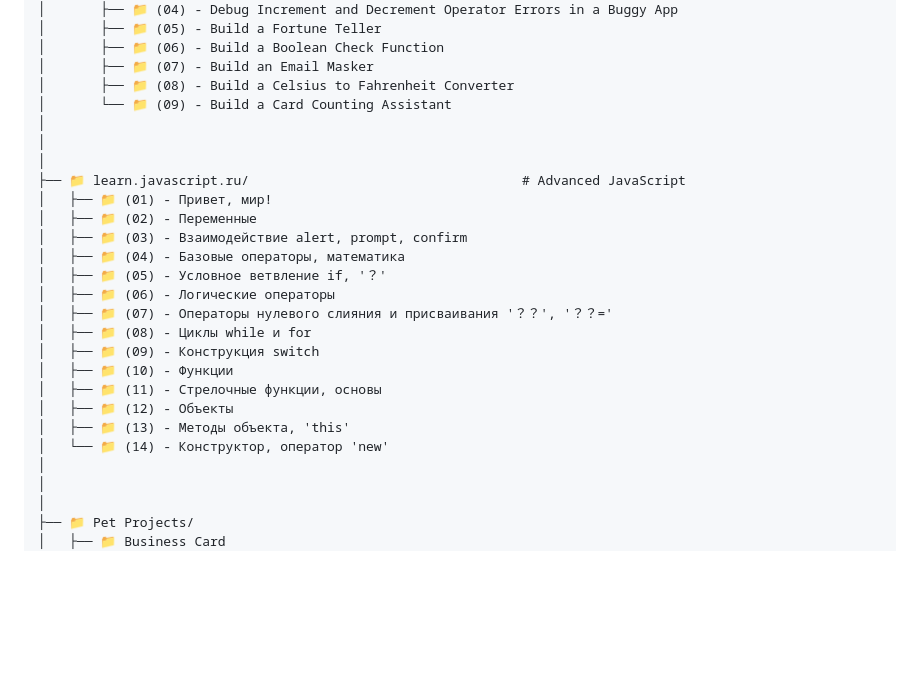
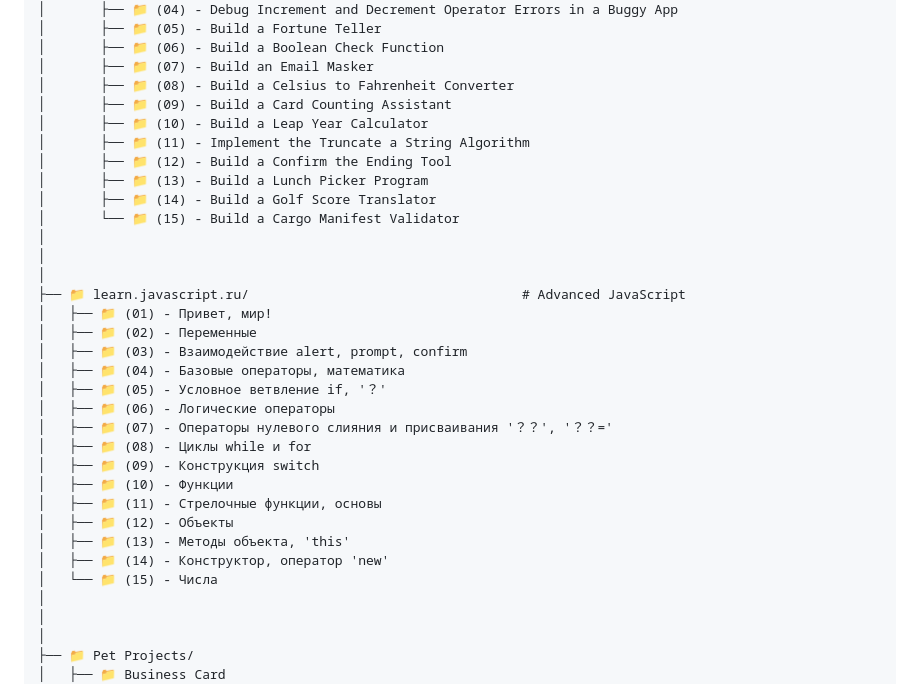
Before and after one commit to Denyocheq/Study-Projects, a Markdown page: README.md, the part around the change. Rendered like a GitHub page; blank space fills up the shorter version.

Commit message:
Update README.md
New scripts have been added to the folder structure.

```diff
--- a/README.md
+++ b/README.md
@@ -55,7 +55,13 @@ Study-Projects/
 │       ├── 📁 (06) - Build a Boolean Check Function
 │       ├── 📁 (07) - Build an Email Masker
 │       ├── 📁 (08) - Build a Celsius to Fahrenheit Converter
-│       └── 📁 (09) - Build a Card Counting Assistant
+│       ├── 📁 (09) - Build a Card Counting Assistant
+│       ├── 📁 (10) - Build a Leap Year Calculator
+│       ├── 📁 (11) - Implement the Truncate a String Algorithm
+│       ├── 📁 (12) - Build a Confirm the Ending Tool
+│       ├── 📁 (13) - Build a Lunch Picker Program
+│       ├── 📁 (14) - Build a Golf Score Translator
+│       └── 📁 (15) - Build a Cargo Manifest Validator
 │
 │
 │
@@ -73,7 +79,8 @@ Study-Projects/
 │   ├── 📁 (11) - Стрелочные функции, основы
 │   ├── 📁 (12) - Объекты
 │   ├── 📁 (13) - Методы объекта, 'this'
-│   └── 📁 (14) - Конструктор, оператор 'new'
+│   ├── 📁 (14) - Конструктор, оператор 'new'
+│   └── 📁 (15) - Числа
 │
 │
 │
```
